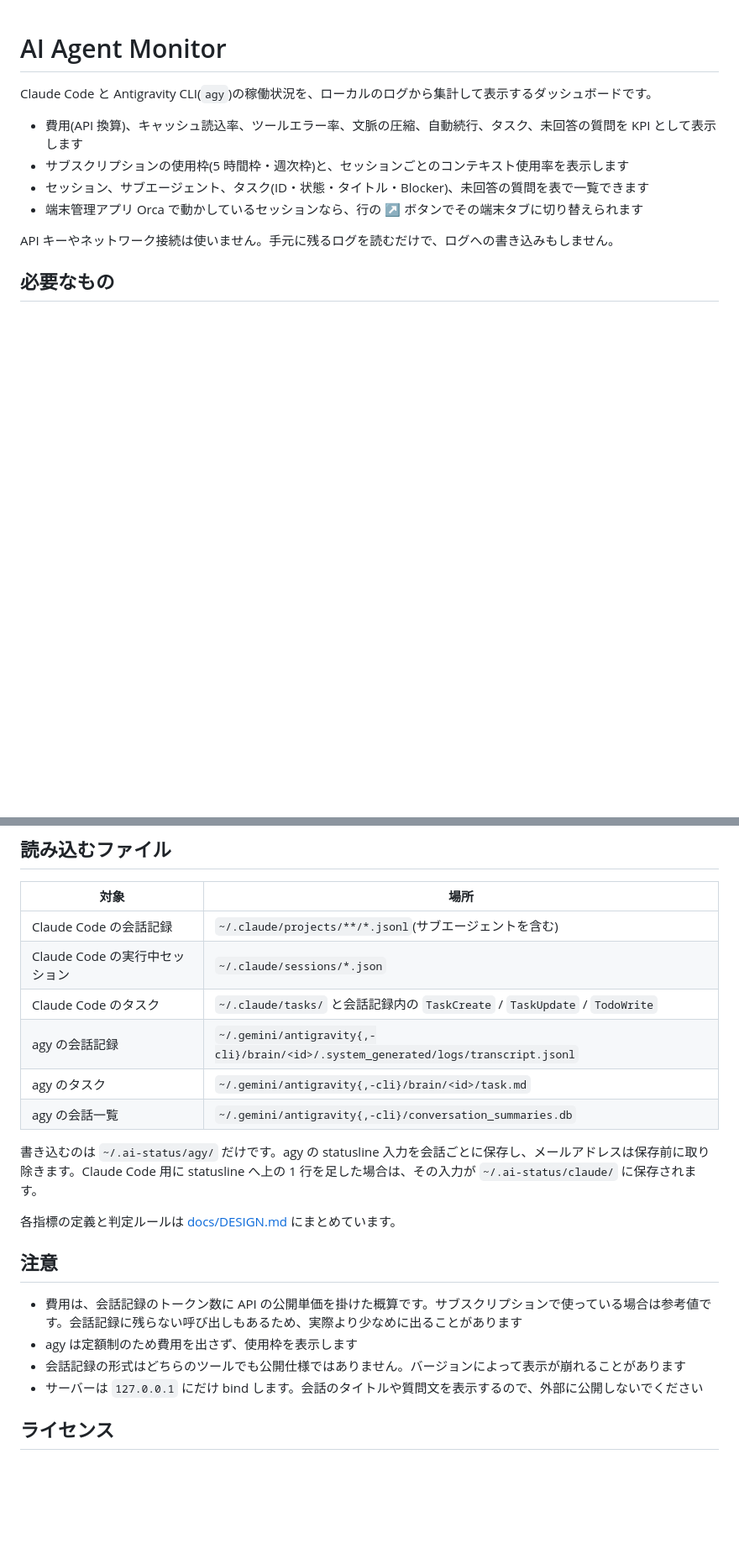
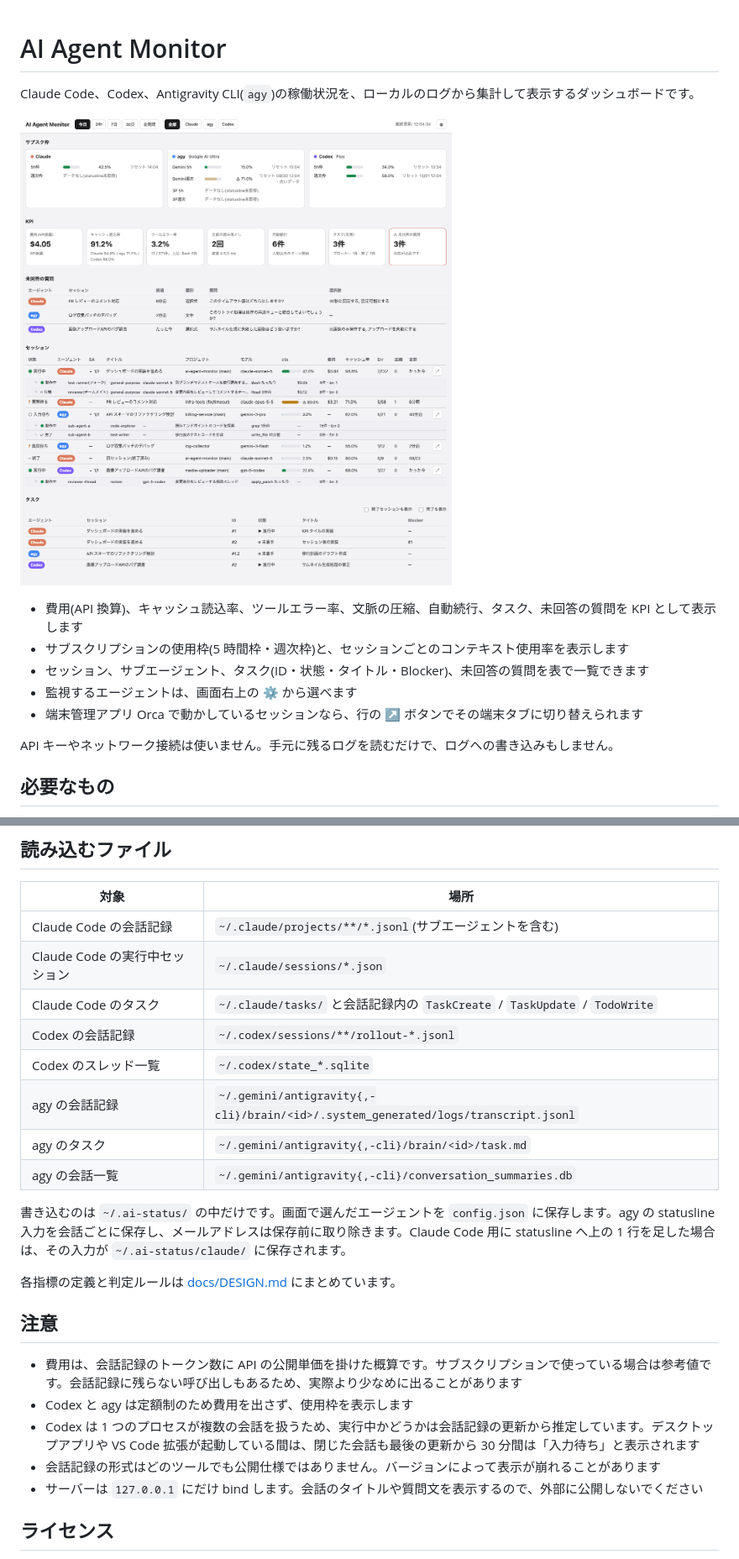
Before and after one commit to kuninet/ai-agent-monitor, a Markdown page: README.md, 2 parts joined by grey strips. Shown at 84% size. GitHub-like rendering; pictures changed too: docs/screenshot.png (added); blank space fills up the shorter version.

```diff
--- a/README.md
+++ b/README.md
@@ -1,10 +1,13 @@
 # AI Agent Monitor
 
-Claude Code と Antigravity CLI(`agy`)の稼働状況を、ローカルのログから集計して表示するダッシュボードです。
+Claude Code、Codex、Antigravity CLI(`agy`)の稼働状況を、ローカルのログから集計して表示するダッシュボードです。
+
+![画面の例(架空のデータ)](docs/screenshot.png)
 
 - 費用(API 換算)、キャッシュ読込率、ツールエラー率、文脈の圧縮、自動続行、タスク、未回答の質問を KPI として表示します
 - サブスクリプションの使用枠(5 時間枠・週次枠)と、セッションごとのコンテキスト使用率を表示します
 - セッション、サブエージェント、タスク(ID・状態・タイトル・Blocker)、未回答の質問を表で一覧できます
+- 監視するエージェントは、画面右上の ⚙ から選べます
 - 端末管理アプリ Orca で動かしているセッションなら、行の ↗ ボタンでその端末タブに切り替えられます
 
 API キーやネットワーク接続は使いません。手元に残るログを読むだけで、ログへの書き込みもしません。
@@ -57,19 +74,22 @@ input=$(cat)
 | Claude Code の会話記録 | `~/.claude/projects/**/*.jsonl`(サブエージェントを含む) |
 | Claude Code の実行中セッション | `~/.claude/sessions/*.json` |
 | Claude Code のタスク | `~/.claude/tasks/` と会話記録内の `TaskCreate` / `TaskUpdate` / `TodoWrite` |
+| Codex の会話記録 | `~/.codex/sessions/**/rollout-*.jsonl` |
+| Codex のスレッド一覧 | `~/.codex/state_*.sqlite` |
 | agy の会話記録 | `~/.gemini/antigravity{,-cli}/brain/<id>/.system_generated/logs/transcript.jsonl` |
 | agy のタスク | `~/.gemini/antigravity{,-cli}/brain/<id>/task.md` |
 | agy の会話一覧 | `~/.gemini/antigravity{,-cli}/conversation_summaries.db` |
 
-書き込むのは `~/.ai-status/agy/` だけです。agy の statusline 入力を会話ごとに保存し、メールアドレスは保存前に取り除きます。Claude Code 用に statusline へ上の 1 行を足した場合は、その入力が `~/.ai-status/claude/` に保存されます。
+書き込むのは `~/.ai-status/` の中だけです。画面で選んだエージェントを `config.json` に保存します。agy の statusline 入力を会話ごとに保存し、メールアドレスは保存前に取り除きます。Claude Code 用に statusline へ上の 1 行を足した場合は、その入力が `~/.ai-status/claude/` に保存されます。
 
 各指標の定義と判定ルールは [docs/DESIGN.md](docs/DESIGN.md) にまとめています。
 
 ## 注意
 
 - 費用は、会話記録のトークン数に API の公開単価を掛けた概算です。サブスクリプションで使っている場合は参考値です。会話記録に残らない呼び出しもあるため、実際より少なめに出ることがあります
-- agy は定額制のため費用を出さず、使用枠を表示します
-- 会話記録の形式はどちらのツールでも公開仕様ではありません。バージョンによって表示が崩れることがあります
+- Codex と agy は定額制のため費用を出さず、使用枠を表示します
+- Codex は 1 つのプロセスが複数の会話を扱うため、実行中かどうかは会話記録の更新から推定しています。デスクトップアプリや VS Code 拡張が起動している間は、閉じた会話も最後の更新から 30 分間は「入力待ち」と表示されます
+- 会話記録の形式はどのツールでも公開仕様ではありません。バージョンによって表示が崩れることがあります
 - サーバーは `127.0.0.1` にだけ bind します。会話のタイトルや質問文を表示するので、外部に公開しないでください
 
 ## ライセンス
```
Also changed, not shown: other parts of README.md (+15 -1 lines), docs/DESIGN.md (+36 -5 lines), 7 other files.
